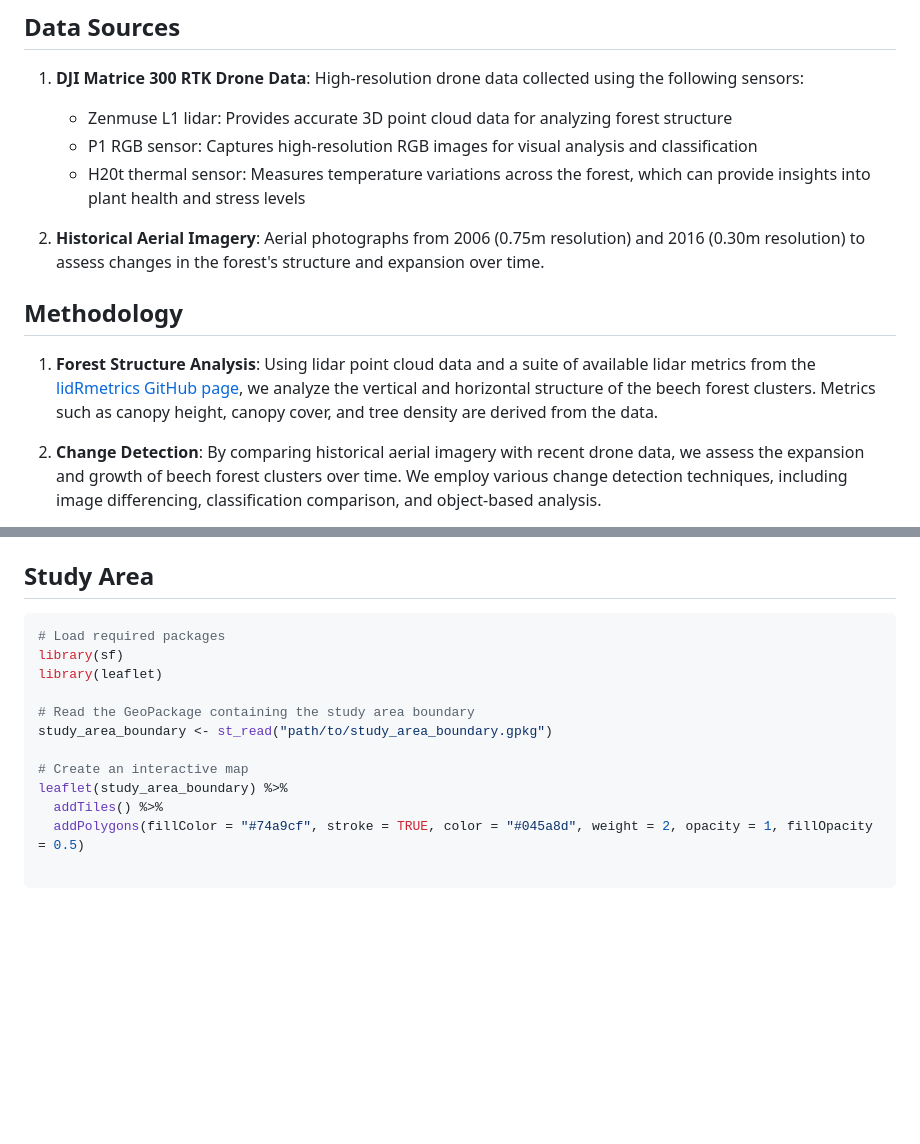
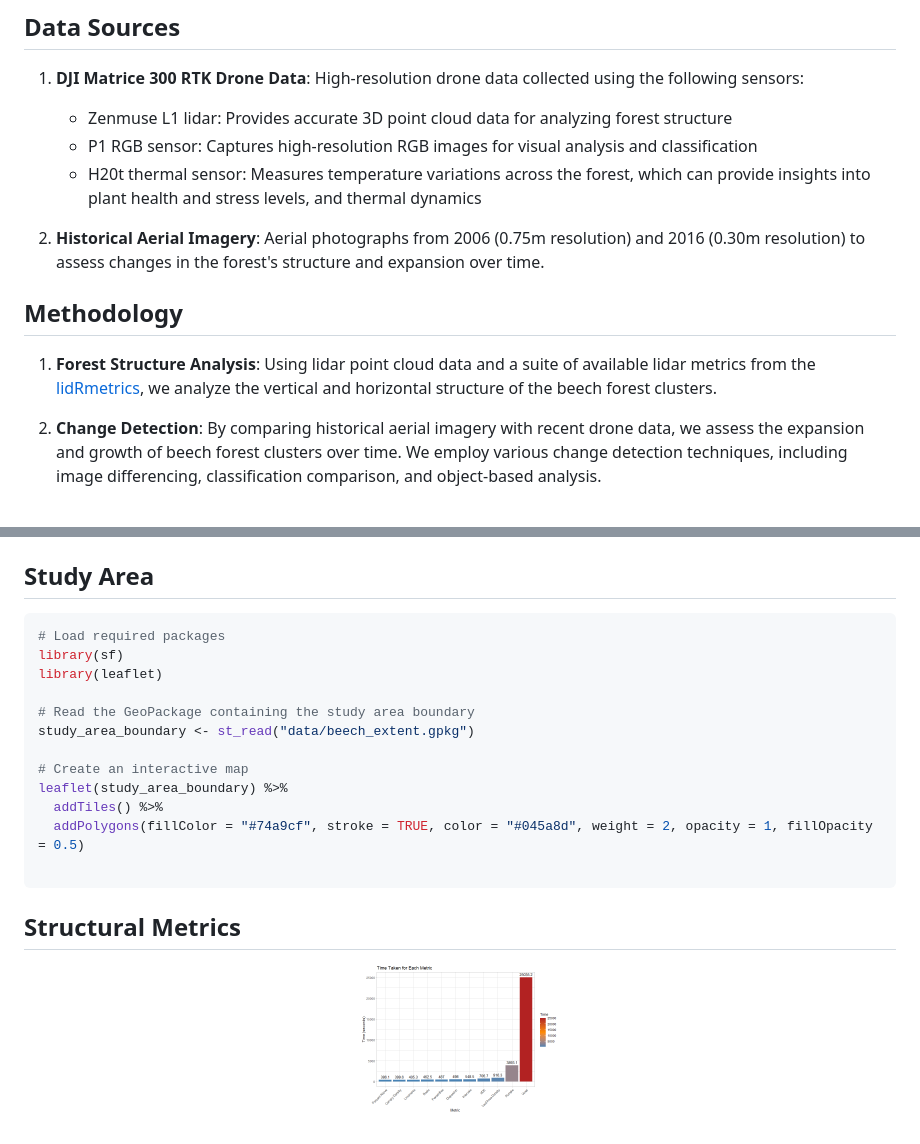
Before and after one commit to liamirwin/IRSS_Cass, a Markdown page: README.md, 2 parts joined by grey strips. GitHub-like rendering; pictures changed too: results/Metric_generation_time.png (added); blank space fills up the shorter version.

````diff
--- a/README.md
+++ b/README.md
@@ -16,13 +16,13 @@ The goal of this project is to assess the structural diversity of beech forest c
 1. **DJI Matrice 300 RTK Drone Data**: High-resolution drone data collected using the following sensors:
     - Zenmuse L1 lidar: Provides accurate 3D point cloud data for analyzing forest structure
     - P1 RGB sensor: Captures high-resolution RGB images for visual analysis and classification
-    - H20t thermal sensor: Measures temperature variations across the forest, which can provide insights into plant health and stress levels
+    - H20t thermal sensor: Measures temperature variations across the forest, which can provide insights into plant health and stress levels, and thermal dynamics
 
 2. **Historical Aerial Imagery**: Aerial photographs from 2006 (0.75m resolution) and 2016 (0.30m resolution) to assess changes in the forest's structure and expansion over time.
 
 ## Methodology
 
-1. **Forest Structure Analysis**: Using lidar point cloud data and a suite of available lidar metrics from the [lidRmetrics GitHub page](https://github.com/ptompalski/lidRmetrics), we analyze the vertical and horizontal structure of the beech forest clusters. Metrics such as canopy height, canopy cover, and tree density are derived from the data.
+1. **Forest Structure Analysis**: Using lidar point cloud data and a suite of available lidar metrics from the [lidRmetrics](https://github.com/ptompalski/lidRmetrics), we analyze the vertical and horizontal structure of the beech forest clusters.
 
 2. **Change Detection**: By comparing historical aerial imagery with recent drone data, we assess the expansion and growth of beech forest clusters over time. We employ various change detection techniques, including image differencing, classification comparison, and object-based analysis.
 
@@ -43,13 +43,14 @@ The goal of this project is to assess the structural diversity of beech forest c
 4. Visualize the results using the scripts in the `results/` directory.
 
 ## Study Area
+
 ```R
 # Load required packages
 library(sf)
 library(leaflet)
 
 # Read the GeoPackage containing the study area boundary
-study_area_boundary <- st_read("path/to/study_area_boundary.gpkg")
+study_area_boundary <- st_read("data/beech_extent.gpkg")
 
 # Create an interactive map
 leaflet(study_area_boundary) %>%
@@ -57,3 +58,9 @@ leaflet(study_area_boundary) %>%
   addPolygons(fillColor = "#74a9cf", stroke = TRUE, color = "#045a8d", weight = 2, opacity = 1, fillOpacity = 0.5)
 
 ```
+
+## Structural Metrics
+
+<p align="center">
+  <img src="results/Metric_generation_time.png" alt="Time taken to generate pixel metrics" width="200"/>
+</p>
````
Also changed, not shown: 1 other file.
